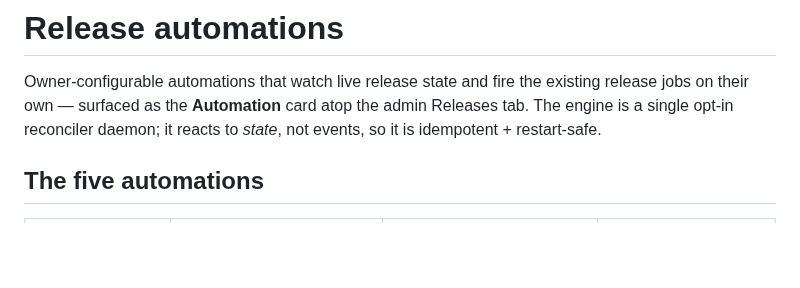
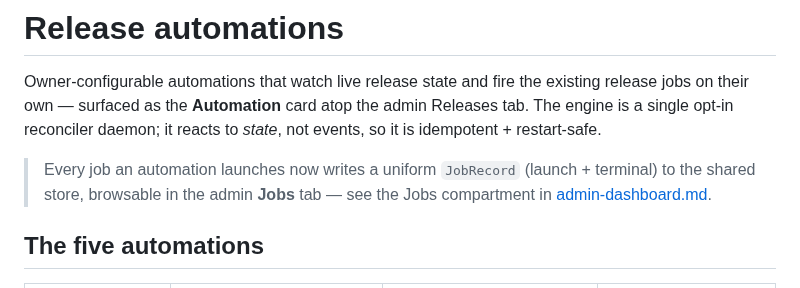
Before and after one commit to Wider-Community/quranic-universal-audio, a Markdown page: docs/reference/automation.md, the part around the change. GitHub-like rendering; blank space fills up the shorter version.

```diff
--- a/docs/reference/automation.md
+++ b/docs/reference/automation.md
@@ -4,6 +4,10 @@ Owner-configurable automations that watch live release state and fire the
 existing release jobs on their own — surfaced as the **Automation** card atop the
 admin Releases tab. The engine is a single opt-in reconciler daemon; it reacts to
 *state*, not events, so it is idempotent + restart-safe.
+
+> Every job an automation launches now writes a uniform `JobRecord` (launch +
+> terminal) to the shared store, browsable in the admin **Jobs** tab — see the
+> Jobs compartment in [admin-dashboard.md](admin-dashboard.md).
 
 ## The five automations
 
```
Also changed, not shown: docs/reference/admin-dashboard.md (+16 -0 lines), docs/reference/dataset-and-releases.md (+2 -1 lines).
